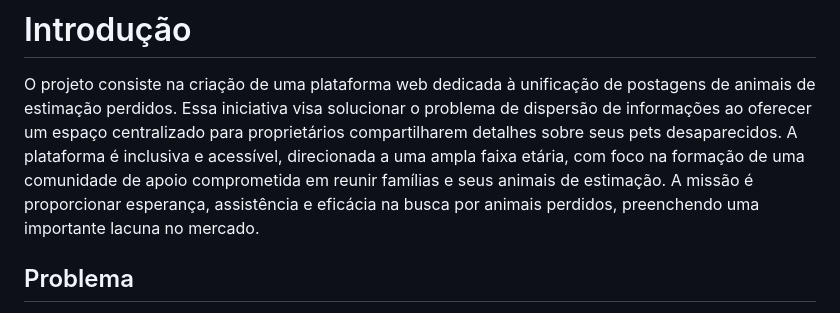
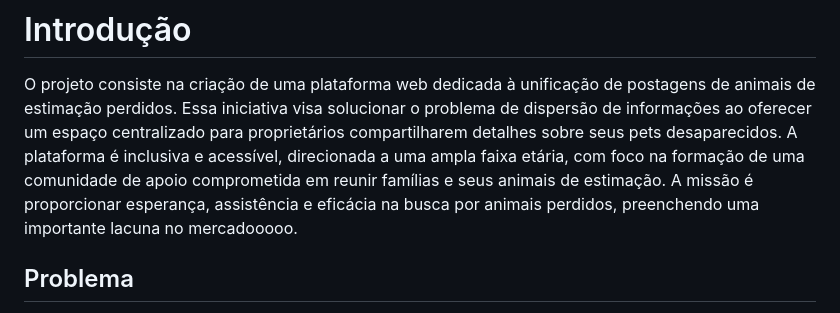
Before and after one commit to ICEI-PUC-Minas-PMV-SI/pmv-si-2023-2-pe5-t4-t5-grp02, a Markdown page: docs/context.md, the part around the change. Drawn GitHub-style.

```diff
--- a/docs/context.md
+++ b/docs/context.md
@@ -2,7 +2,7 @@
 
 O projeto consiste na criação de uma plataforma web dedicada à unificação de postagens de animais de estimação perdidos.
 Essa iniciativa visa solucionar o problema de dispersão de informações ao oferecer um espaço centralizado para proprietários compartilharem detalhes sobre seus pets desaparecidos. A plataforma é inclusiva e acessível, direcionada a uma ampla faixa etária, com foco na formação de uma comunidade de apoio comprometida em reunir famílias e seus animais de estimação.
-A missão é proporcionar esperança, assistência e eficácia na busca por animais perdidos, preenchendo uma importante lacuna no mercado.
+A missão é proporcionar esperança, assistência e eficácia na busca por animais perdidos, preenchendo uma importante lacuna no mercadooooo.
 
 ## Problema
 
```
